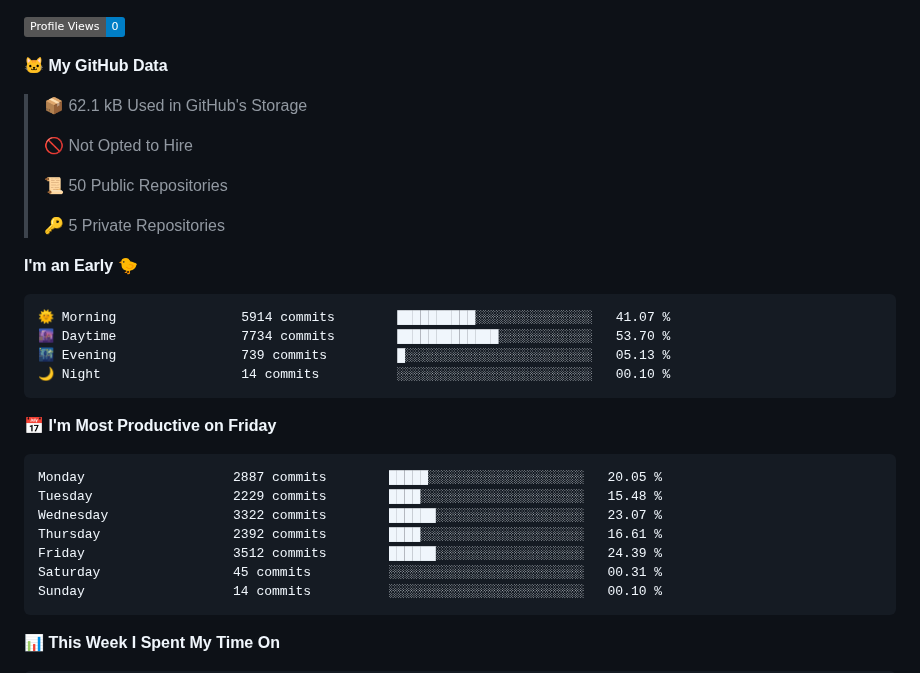
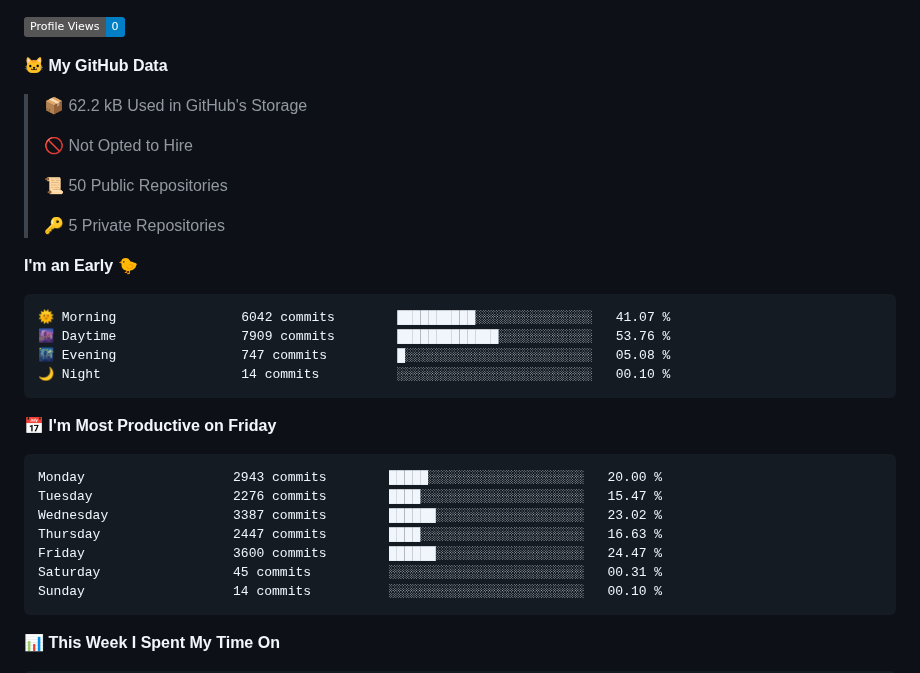
Before and after one commit to tenlisboa/tenlisboa, a Markdown page: README.md, the part around one of its changes. Drawn GitHub-style; badges without logos.

Commit message:
Updated with Dev Metrics

````diff
--- a/README.md
+++ b/README.md
@@ -5,7 +7,7 @@
 
 **🐱 My GitHub Data**
 
-> 📦 62.1 kB Used in GitHub's Storage
+> 📦 62.2 kB Used in GitHub's Storage
  >
 > 🚫 Not Opted to Hire
  >
@@ -16,19 +18,19 @@
 **I'm an Early 🐤**
 
 ```text
-🌞 Morning                5914 commits        ██████████░░░░░░░░░░░░░░░   41.07 %
-🌆 Daytime                7734 commits        █████████████░░░░░░░░░░░░   53.70 %
-🌃 Evening                739 commits         █░░░░░░░░░░░░░░░░░░░░░░░░   05.13 %
+🌞 Morning                6042 commits        ██████████░░░░░░░░░░░░░░░   41.07 %
+🌆 Daytime                7909 commits        █████████████░░░░░░░░░░░░   53.76 %
+🌃 Evening                747 commits         █░░░░░░░░░░░░░░░░░░░░░░░░   05.08 %
 🌙 Night                  14 commits          ░░░░░░░░░░░░░░░░░░░░░░░░░   00.10 %
 ```
 📅 **I'm Most Productive on Friday**
 
 ```text
-Monday                   2887 commits        █████░░░░░░░░░░░░░░░░░░░░   20.05 %
-Tuesday                  2229 commits        ████░░░░░░░░░░░░░░░░░░░░░   15.48 %
-Wednesday                3322 commits        ██████░░░░░░░░░░░░░░░░░░░   23.07 %
-Thursday                 2392 commits        ████░░░░░░░░░░░░░░░░░░░░░   16.61 %
-Friday                   3512 commits        ██████░░░░░░░░░░░░░░░░░░░   24.39 %
+Monday                   2943 commits        █████░░░░░░░░░░░░░░░░░░░░   20.00 %
+Tuesday                  2276 commits        ████░░░░░░░░░░░░░░░░░░░░░   15.47 %
+Wednesday                3387 commits        ██████░░░░░░░░░░░░░░░░░░░   23.02 %
+Thursday                 2447 commits        ████░░░░░░░░░░░░░░░░░░░░░   16.63 %
+Friday                   3600 commits        ██████░░░░░░░░░░░░░░░░░░░   24.47 %
 Saturday                 45 commits          ░░░░░░░░░░░░░░░░░░░░░░░░░   00.31 %
 Sunday                   14 commits          ░░░░░░░░░░░░░░░░░░░░░░░░░   00.10 %
 ```
````
Also changed, not shown: other parts of README.md (+3 -1 lines), assets/bar_graph.png.
